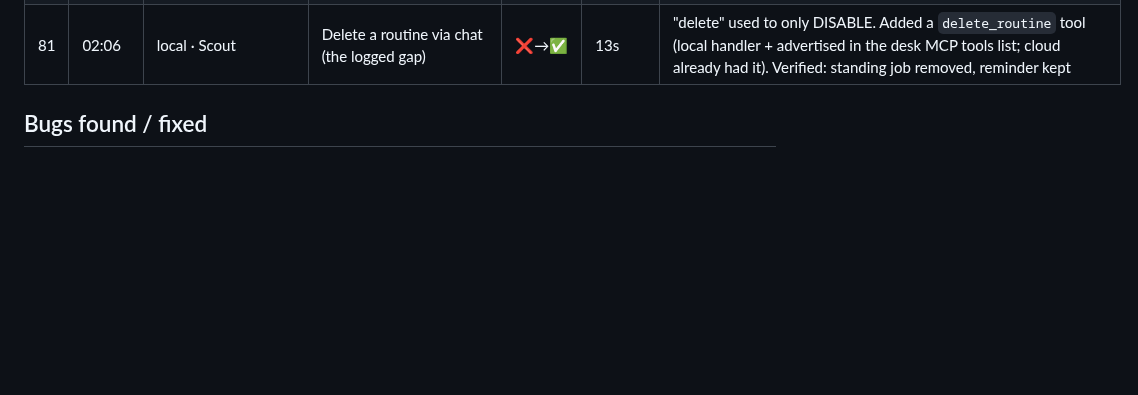
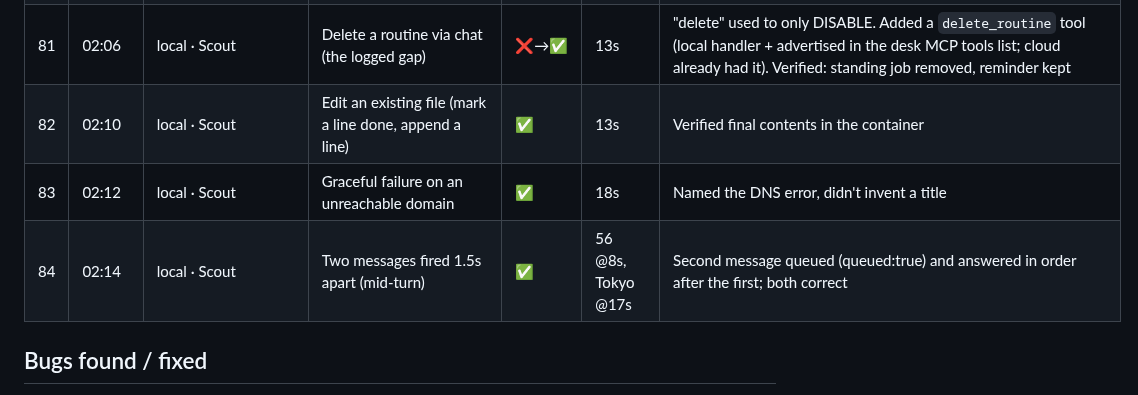
Before and after one commit to sub8bot/Sub8, a Markdown page: testing/soak/2026-09-02.md, the part around the change. Rendered like a GitHub page; blank space fills up the shorter version.

Commit message:
soak: ticks 82-84

```diff
--- a/testing/soak/2026-09-02.md
+++ b/testing/soak/2026-09-02.md
@@ -89,6 +89,9 @@ Legend: ✅ pass · ⚠️ pass with wart · ❌ fail (bug filed/fixed below) ·
 | 79 | 01:15 | cloud infra | Golden image rebuilt with the routines fixes (243850052) → prod | ✅ | ~25 min | No stale base droplets left behind |
 | 80 | 01:16–02:00 | cloud · chief + workers | Create-a-teammate-AND-ask in the SAME message: worker answers, chief never relayed | ❌→✅ | — | ROOT-CAUSED + FIXED (cloud f5b6baf). Cloudflare `env.KV.get` serves a ≤60s edge-cached read, so the worker's own turn read a stale team snapshot that predated its creation (`freshIds` logged: [chief, sol, ray] while the answering bot was `max`) → its role read as none → no report. Fix: derive the reporting worker's role from its id SHAPE (chief is exactly `cloud-<computerId>`; longer is a worker), never from the KV read. Verified: 'Zed answered: 19 × 19 = 361' with Zed's rows in the chief thread |
 | 81 | 02:06 | local · Scout | Delete a routine via chat (the logged gap) | ❌→✅ | 13s | "delete" used to only DISABLE. Added a `delete_routine` tool (local handler + advertised in the desk MCP tools list; cloud already had it). Verified: standing job removed, reminder kept |
+| 82 | 02:10 | local · Scout | Edit an existing file (mark a line done, append a line) | ✅ | 13s | Verified final contents in the container |
+| 83 | 02:12 | local · Scout | Graceful failure on an unreachable domain | ✅ | 18s | Named the DNS error, didn't invent a title |
+| 84 | 02:14 | local · Scout | Two messages fired 1.5s apart (mid-turn) | ✅ | 56 @8s, Tokyo @17s | Second message queued (queued:true) and answered in order after the first; both correct |
 
 ## Bugs found / fixed
 - **Cloud lead report gating**: waits for the whole handoff set before its one turn (parity with local's outstanding set), with a 5-minute straggler cap.
```
